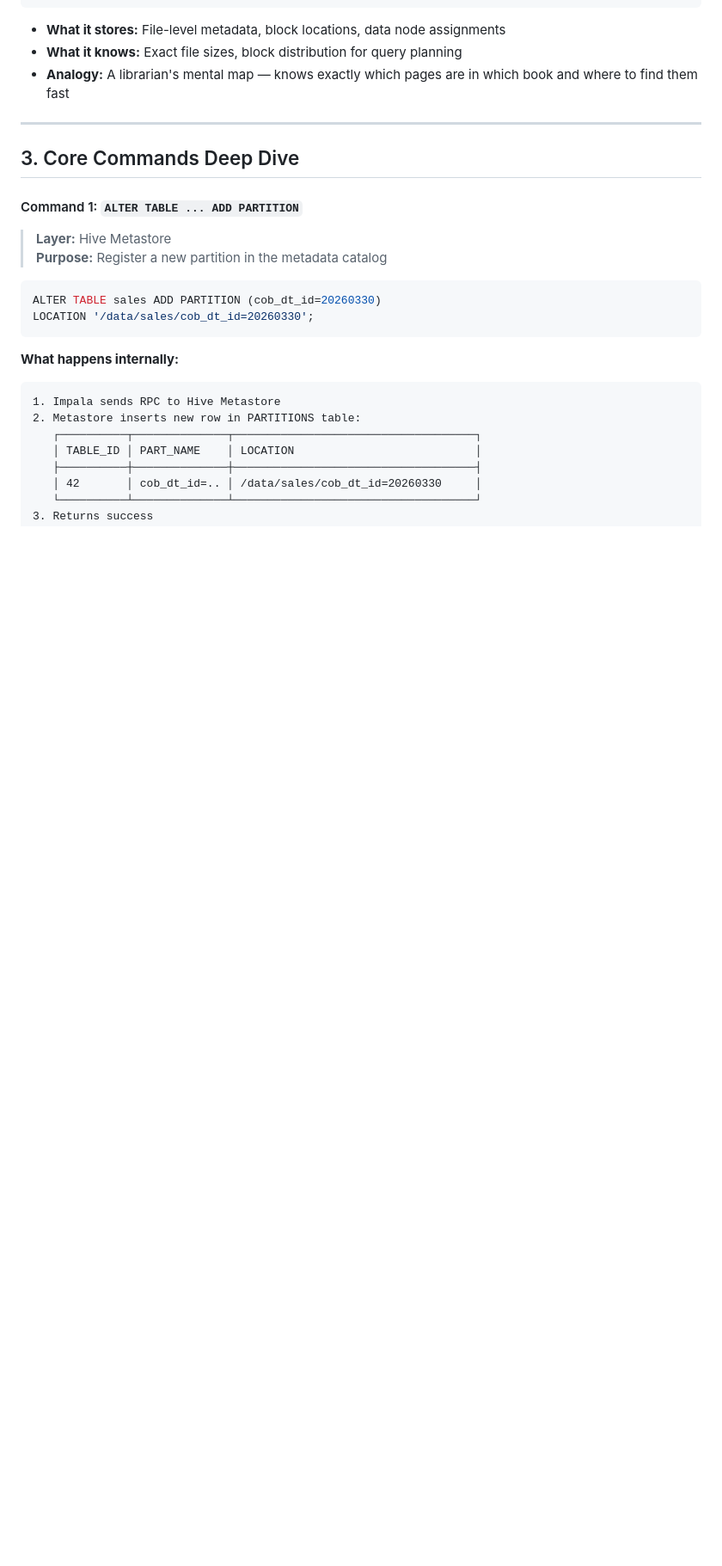
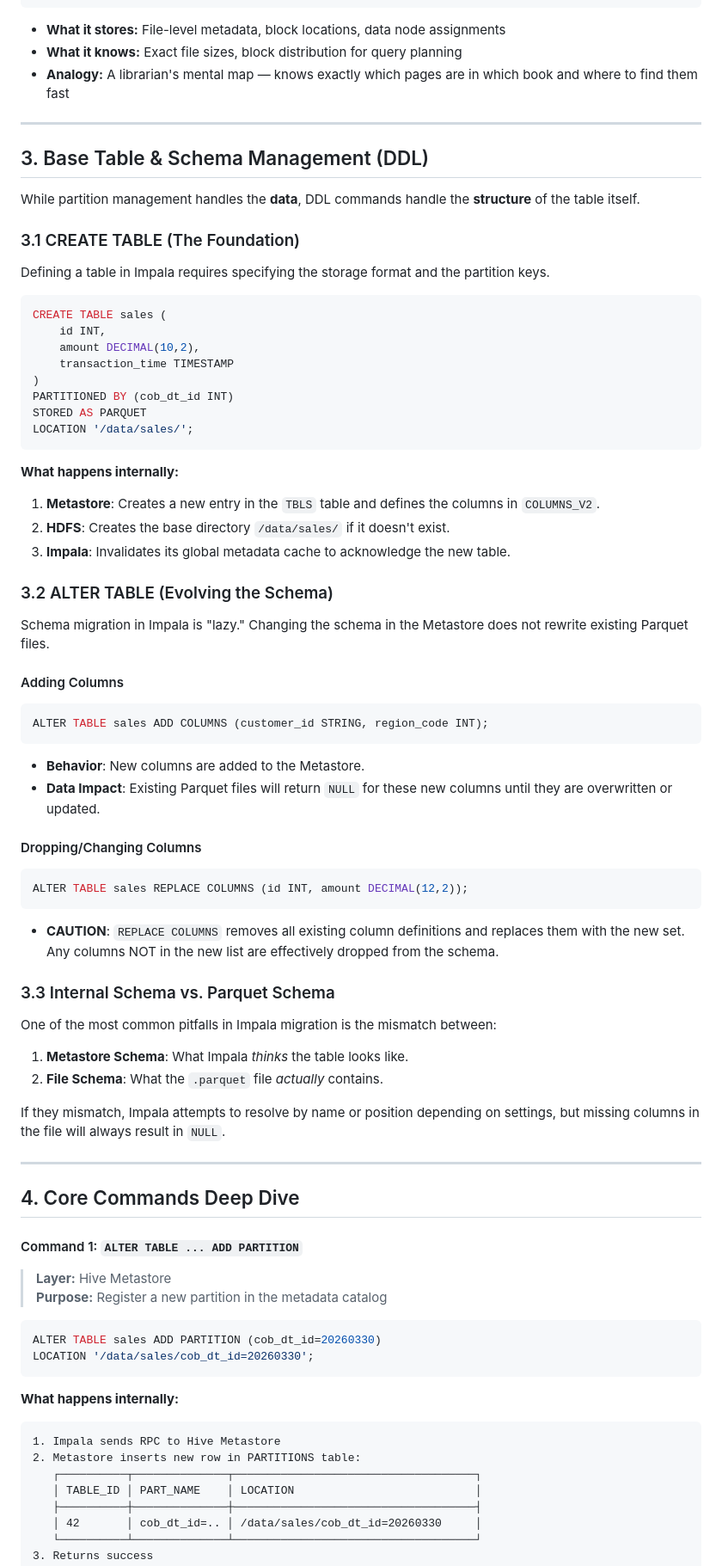
Before and after one commit to AlwaysSany/beyond-the-besics, a Markdown page: migration/how_impala_migration_works.md, the part around one of its changes. Shown at 86% size. Drawn GitHub-style; blank space fills up the shorter version.

Commit message:
Update impala migration

````diff
--- a/migration/how_impal_migration_works.md
+++ b/migration/how_impala_migration_works.md
@@ -103,7 +104,58 @@ Impala Cache State:
 
 ---
 
-## 3. Core Commands Deep Dive
+## 3. Base Table & Schema Management (DDL)
+
+While partition management handles the **data**, DDL commands handle the **structure** of the table itself.
+
+### 3.1 CREATE TABLE (The Foundation)
+
+Defining a table in Impala requires specifying the storage format and the partition keys.
+
+```sql
+CREATE TABLE sales (
+    id INT,
+    amount DECIMAL(10,2),
+    transaction_time TIMESTAMP
+)
+PARTITIONED BY (cob_dt_id INT)
+STORED AS PARQUET
+LOCATION '/data/sales/';
+```
+
+**What happens internally:**
+1.  **Metastore**: Creates a new entry in the `TBLS` table and defines the columns in `COLUMNS_V2`.
+2.  **HDFS**: Creates the base directory `/data/sales/` if it doesn't exist.
+3.  **Impala**: Invalidates its global metadata cache to acknowledge the new table.
+
+### 3.2 ALTER TABLE (Evolving the Schema)
+
+Schema migration in Impala is "lazy." Changing the schema in the Metastore does not rewrite existing Parquet files.
+
+#### Adding Columns
+```sql
+ALTER TABLE sales ADD COLUMNS (customer_id STRING, region_code INT);
+```
+- **Behavior**: New columns are added to the Metastore.
+- **Data Impact**: Existing Parquet files will return `NULL` for these new columns until they are overwritten or updated.
+
+#### Dropping/Changing Columns
+```sql
+ALTER TABLE sales REPLACE COLUMNS (id INT, amount DECIMAL(12,2));
+```
+- **CAUTION**: `REPLACE COLUMNS` removes all existing column definitions and replaces them with the new set. Any columns NOT in the new list are effectively dropped from the schema.
+
+### 3.3 Internal Schema vs. Parquet Schema
+
+One of the most common pitfalls in Impala migration is the mismatch between:
+1.  **Metastore Schema**: What Impala *thinks* the table looks like.
+2.  **File Schema**: What the `.parquet` file *actually* contains.
+
+If they mismatch, Impala attempts to resolve by name or position depending on settings, but missing columns in the file will always result in `NULL`.
+
+---
+
+## 4. Core Commands Deep Dive
 
 #### Command 1: `ALTER TABLE ... ADD PARTITION`
 
````
Also changed, not shown: other parts of migration/how_impala_migration_works.md (+12 -11 lines).
